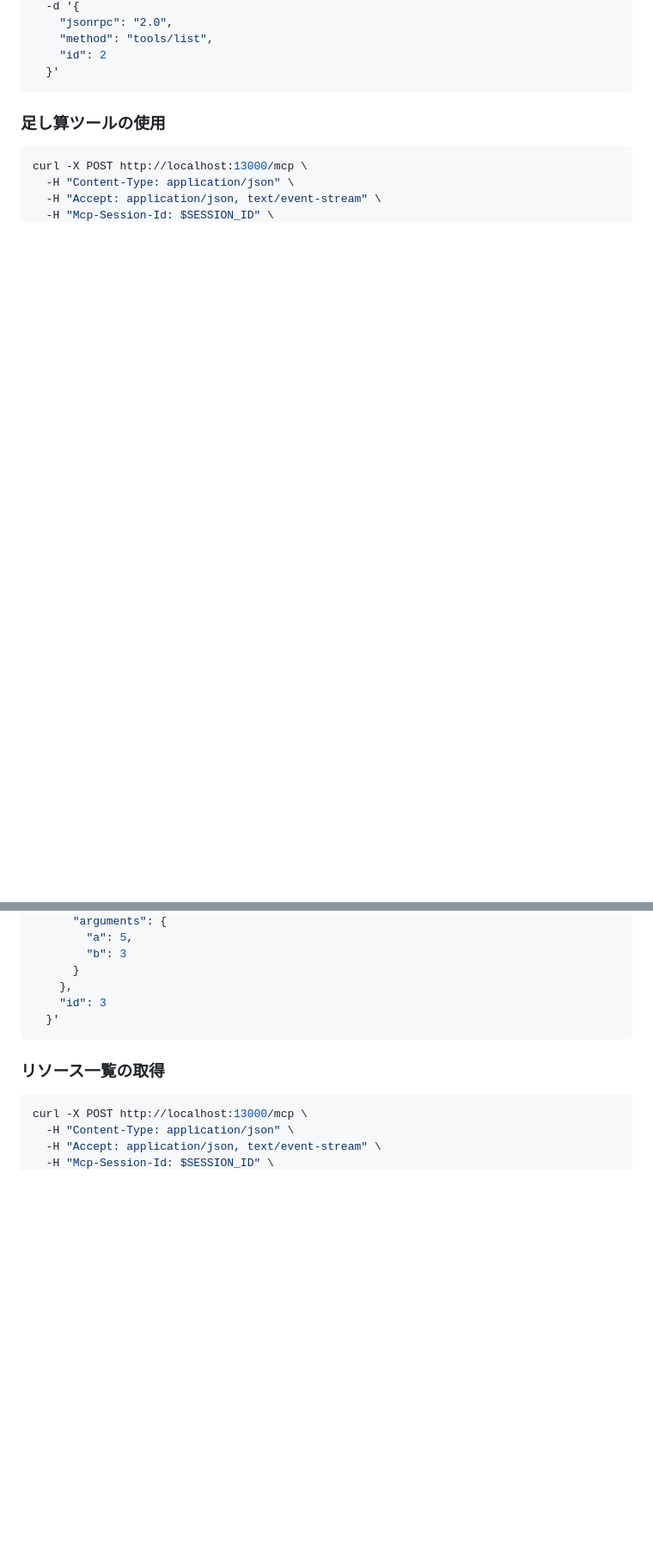
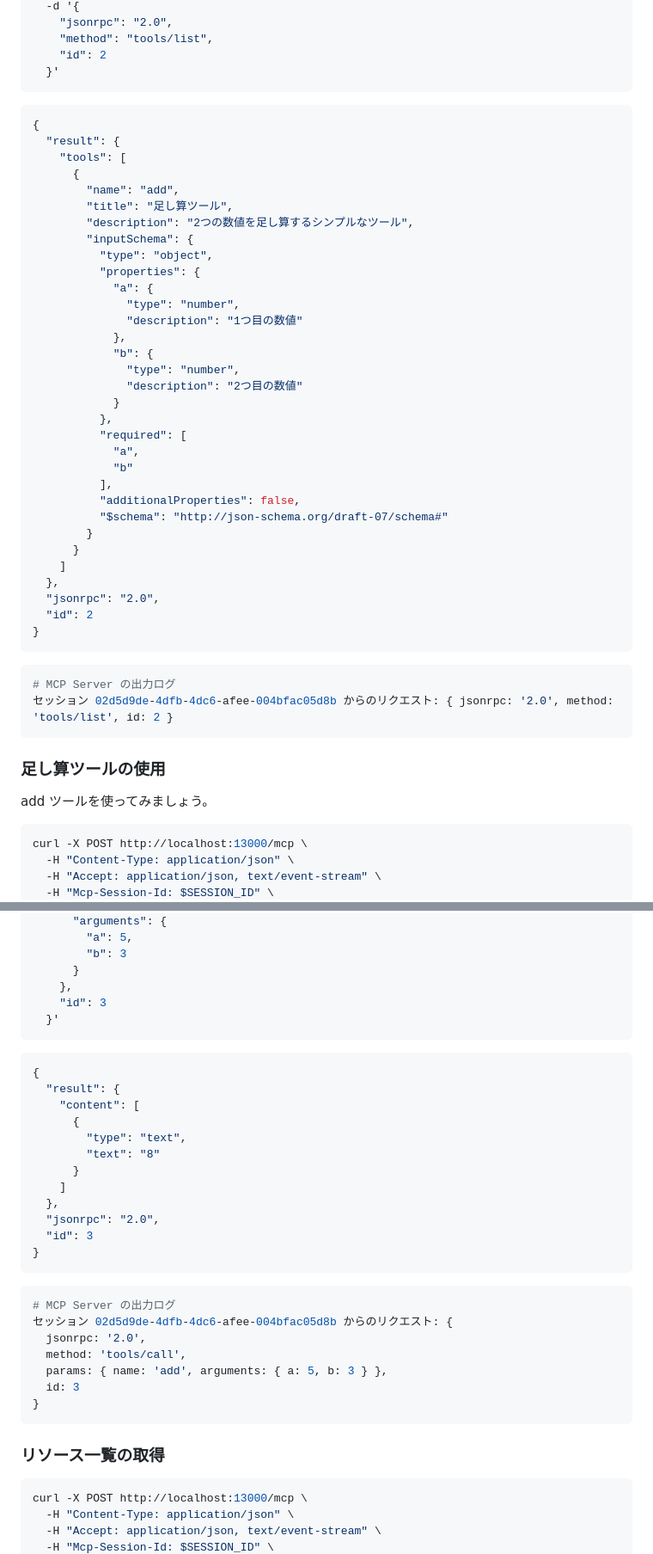
Before and after one commit to littlemex/samples, a Markdown page: mcp_security_book/chapter14/README.md, 2 parts joined by grey strips. Shown: that part at 86% size. Drawn GitHub-style; blank space fills up the shorter version.

Commit message:
chapter14 README.md の説明を追加

````diff
--- a/mcp_security_book/chapter14/README.md
+++ b/mcp_security_book/chapter14/README.md
@@ -93,7 +127,49 @@ curl -X POST http://localhost:13000/mcp \
   }'
 ```
 
+```json
+{
+  "result": {
+    "tools": [
+      {
+        "name": "add",
+        "title": "足し算ツール",
+        "description": "2つの数値を足し算するシンプルなツール",
+        "inputSchema": {
+          "type": "object",
+          "properties": {
+            "a": {
+              "type": "number",
+              "description": "1つ目の数値"
+            },
+            "b": {
+              "type": "number",
+              "description": "2つ目の数値"
+            }
+          },
+          "required": [
+            "a",
+            "b"
+          ],
+          "additionalProperties": false,
+          "$schema": "http://json-schema.org/draft-07/schema#"
+        }
+      }
+    ]
+  },
+  "jsonrpc": "2.0",
+  "id": 2
+}
+```
+
+```bash
+# MCP Server の出力ログ
+セッション 02d5d9de-4dfb-4dc6-afee-004bfac05d8b からのリクエスト: { jsonrpc: '2.0', method: 'tools/list', id: 2 }
+```
+
 ### 足し算ツールの使用
+
+add ツールを使ってみましょう。
 
 ```bash
 curl -X POST http://localhost:13000/mcp \
@@ -115,6 +191,31 @@ curl -X POST http://localhost:13000/mcp \
   }'
 ```
 
+```json
+{
+  "result": {
+    "content": [
+      {
+        "type": "text",
+        "text": "8"
+      }
+    ]
+  },
+  "jsonrpc": "2.0",
+  "id": 3
+}
+```
+
+```bash
+# MCP Server の出力ログ
+セッション 02d5d9de-4dfb-4dc6-afee-004bfac05d8b からのリクエスト: {
+  jsonrpc: '2.0',
+  method: 'tools/call',
+  params: { name: 'add', arguments: { a: 5, b: 3 } },
+  id: 3
+}
+```
+
 ### リソース一覧の取得
 
 ```bash
````
Also changed, not shown: other parts of mcp_security_book/chapter14/README.md (+60 -13 lines).
